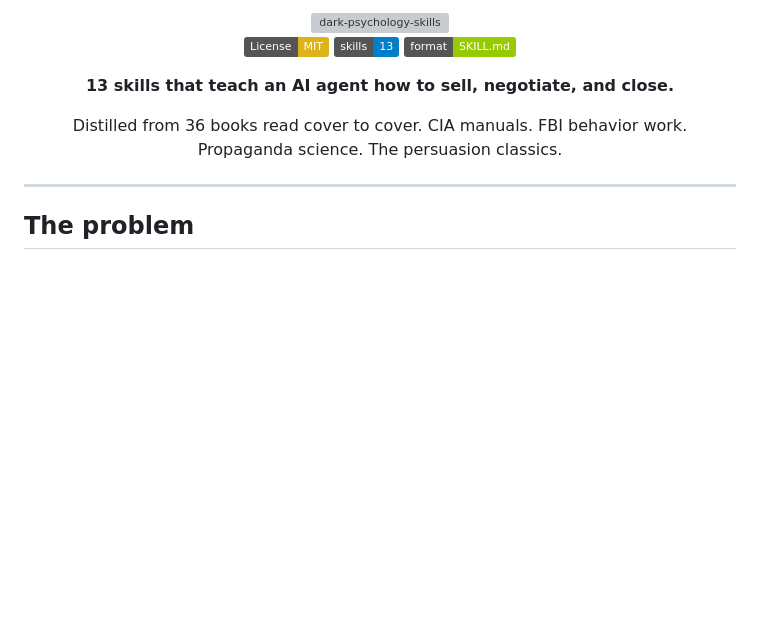
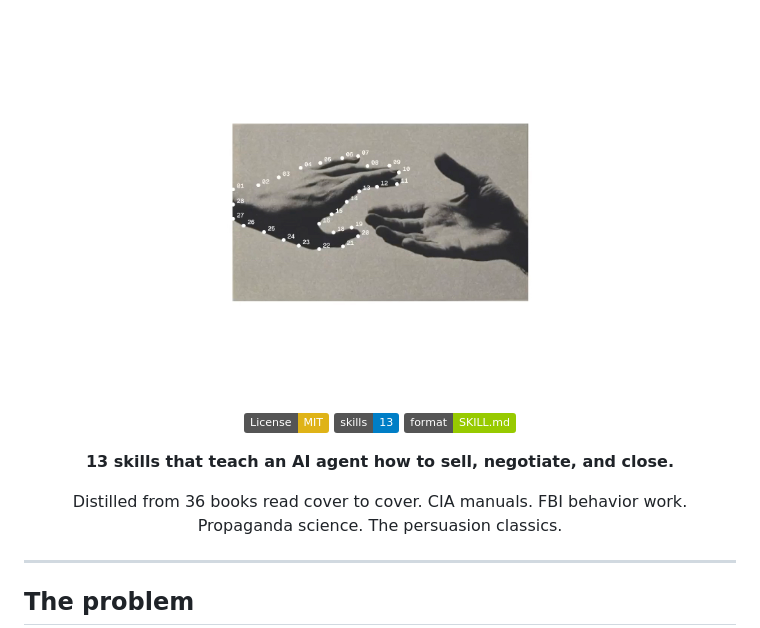
Before and after one commit to YannisKiefer/dark-psychology-skills, a Markdown page: README.md, the part around the change. Rendered like a GitHub page; pictures changed too: assets/banner.jpg (added); badges without logos; blank space fills up the shorter version; grey boxes are pictures that could not be loaded.

Commit message:
feat: 1:1 hands photo as banner

```diff
--- a/README.md
+++ b/README.md
@@ -1,6 +1,6 @@
 <div align="center">
 
-<img src="assets/banner.svg?v=2" alt="dark-psychology-skills" width="100%"/>
+<img src="assets/banner.jpg" alt="dark-psychology-skills" width="100%"/>
 
 [![License: MIT](https://img.shields.io/badge/License-MIT-yellow.svg)](LICENSE)
 ![Skills](https://img.shields.io/badge/skills-13-blue)
```
